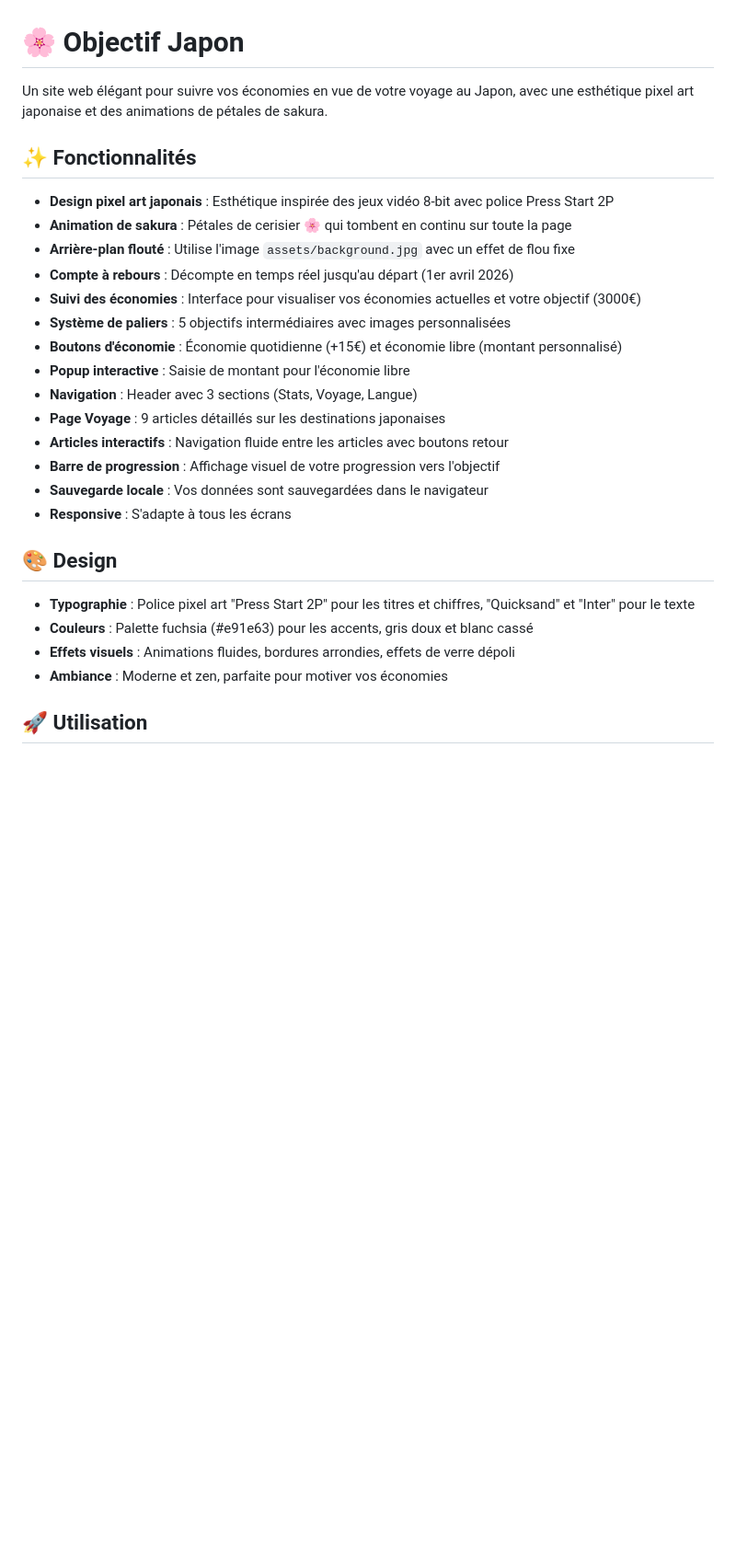
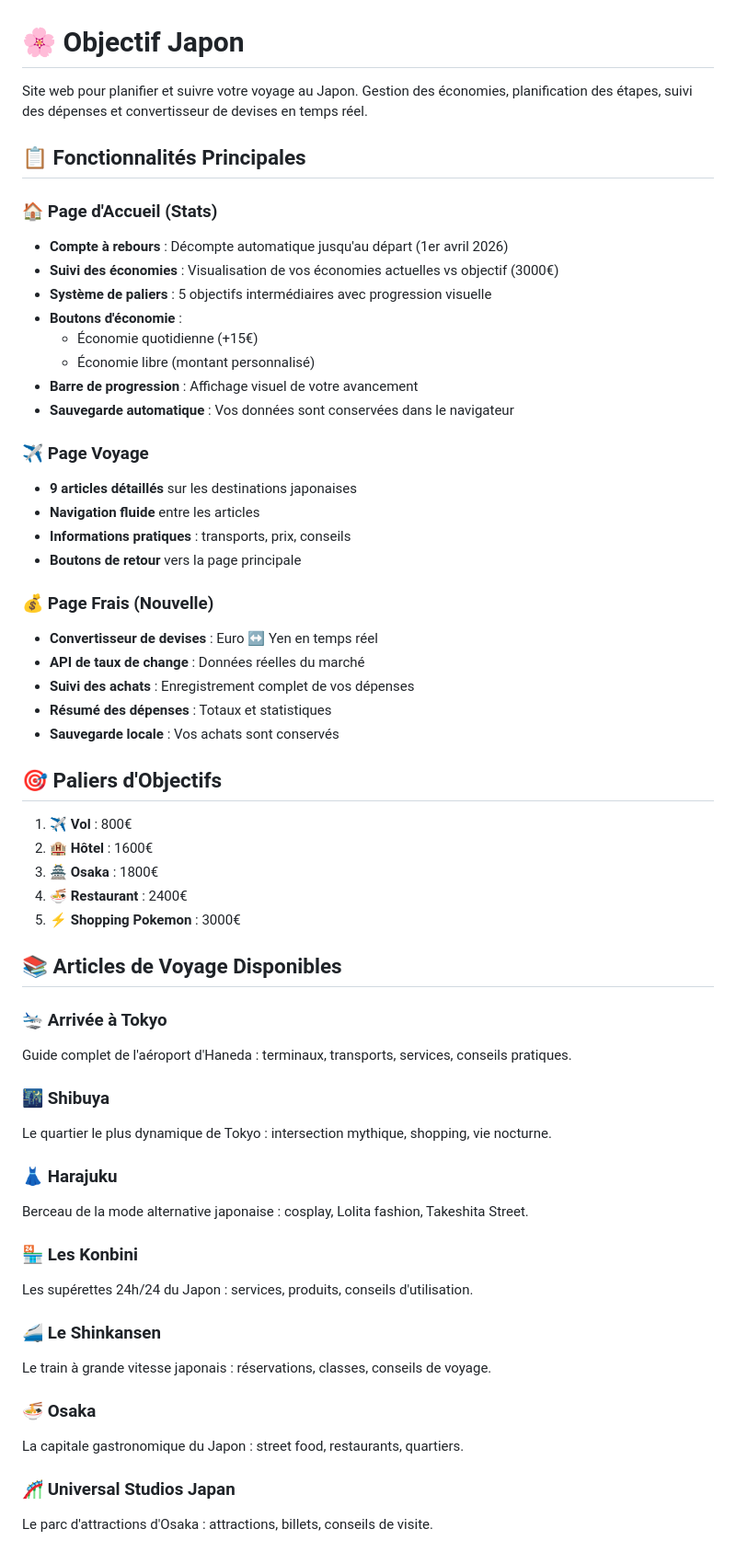
Before and after one commit to AllieEco/objectif_japon, a Markdown page: README.md, the part around one of its changes. Shown at 92% size. Drawn GitHub-style; blank space fills up the shorter version.

```diff
--- a/README.md
+++ b/README.md
@@ -1,30 +1,60 @@
 # 🌸 Objectif Japon
 
-Un site web élégant pour suivre vos économies en vue de votre voyage au Japon, avec une esthétique pixel art japonaise et des animations de pétales de sakura.
+Site web pour planifier et suivre votre voyage au Japon. Gestion des économies, planification des étapes, suivi des dépenses et convertisseur de devises en temps réel.
 
-## ✨ Fonctionnalités
+## 📋 Fonctionnalités Principales
 
-- **Design pixel art japonais** : Esthétique inspirée des jeux vidéo 8-bit avec police Press Start 2P
-- **Animation de sakura** : Pétales de cerisier 🌸 qui tombent en continu sur toute la page
-- **Arrière-plan flouté** : Utilise l'image `assets/background.jpg` avec un effet de flou fixe
-- **Compte à rebours** : Décompte en temps réel jusqu'au départ (1er avril 2026)
-- **Suivi des économies** : Interface pour visualiser vos économies actuelles et votre objectif (3000€)
-- **Système de paliers** : 5 objectifs intermédiaires avec images personnalisées
-- **Boutons d'économie** : Économie quotidienne (+15€) et économie libre (montant personnalisé)
-- **Popup interactive** : Saisie de montant pour l'économie libre
-- **Navigation** : Header avec 3 sections (Stats, Voyage, Langue)
-- **Page Voyage** : 9 articles détaillés sur les destinations japonaises
-- **Articles interactifs** : Navigation fluide entre les articles avec boutons retour
-- **Barre de progression** : Affichage visuel de votre progression vers l'objectif
-- **Sauvegarde locale** : Vos données sont sauvegardées dans le navigateur
-- **Responsive** : S'adapte à tous les écrans
+### 🏠 Page d'Accueil (Stats)
+- **Compte à rebours** : Décompte automatique jusqu'au départ (1er avril 2026)
+- **Suivi des économies** : Visualisation de vos économies actuelles vs objectif (3000€)
+- **Système de paliers** : 5 objectifs intermédiaires avec progression visuelle
+- **Boutons d'économie** :
+  - Économie quotidienne (+15€)
+  - Économie libre (montant personnalisé)
+- **Barre de progression** : Affichage visuel de votre avancement
+- **Sauvegarde automatique** : Vos données sont conservées dans le navigateur
 
-## 🎨 Design
+### ✈️ Page Voyage
+- **9 articles détaillés** sur les destinations japonaises
+- **Navigation fluide** entre les articles
+- **Informations pratiques** : transports, prix, conseils
+- **Boutons de retour** vers la page principale
 
-- **Typographie** : Police pixel art "Press Start 2P" pour les titres et chiffres, "Quicksand" et "Inter" pour le texte
-- **Couleurs** : Palette fuchsia (#e91e63) pour les accents, gris doux et blanc cassé
-- **Effets visuels** : Animations fluides, bordures arrondies, effets de verre dépoli
-- **Ambiance** : Moderne et zen, parfaite pour motiver vos économies
+### 💰 Page Frais (Nouvelle)
+- **Convertisseur de devises** : Euro ↔ Yen en temps réel
+- **API de taux de change** : Données réelles du marché
+- **Suivi des achats** : Enregistrement complet de vos dépenses
+- **Résumé des dépenses** : Totaux et statistiques
+- **Sauvegarde locale** : Vos achats sont conservés
 
-## 🚀 Utilisation
+## 🎯 Paliers d'Objectifs
 
+1. **✈️ Vol** : 800€
+2. **🏨 Hôtel** : 1600€
+3. **🏯 Osaka** : 1800€
+4. **🍜 Restaurant** : 2400€
+5. **⚡ Shopping Pokemon** : 3000€
+
+## 📚 Articles de Voyage Disponibles
+
+### 🛬 Arrivée à Tokyo
+Guide complet de l'aéroport d'Haneda : terminaux, transports, services, conseils pratiques.
+
+### 🌃 Shibuya
+Le quartier le plus dynamique de Tokyo : intersection mythique, shopping, vie nocturne.
+
+### 👗 Harajuku
+Berceau de la mode alternative japonaise : cosplay, Lolita fashion, Takeshita Street.
+
+### 🏪 Les Konbini
+Les supérettes 24h/24 du Japon : services, produits, conseils d'utilisation.
+
+### 🚄 Le Shinkansen
+Le train à grande vitesse japonais : réservations, classes, conseils de voyage.
+
+### 🍜 Osaka
+La capitale gastronomique du Japon : street food, restaurants, quartiers.
+
+### 🎢 Universal Studios Japan
+Le parc d'attractions d'Osaka : attractions, billets, conseils de visite.
+
```
Also changed, not shown: other parts of README.md (+98 -46 lines).
